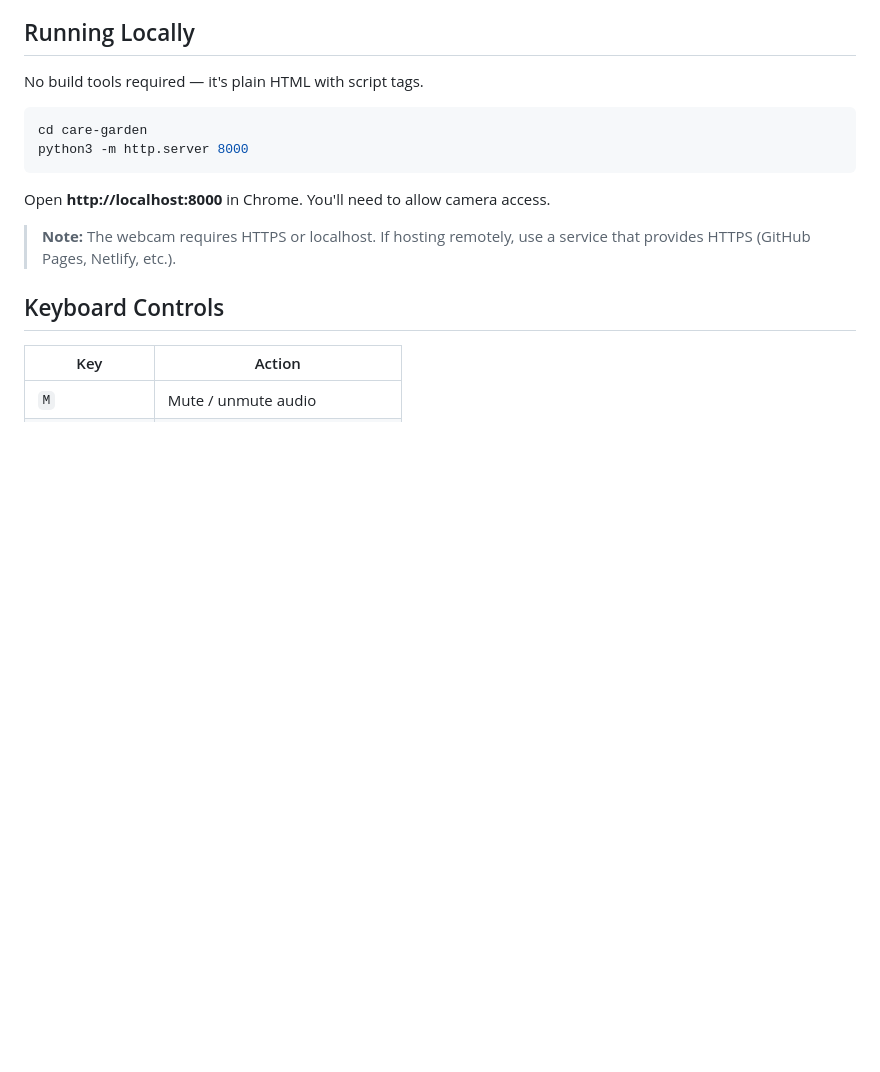
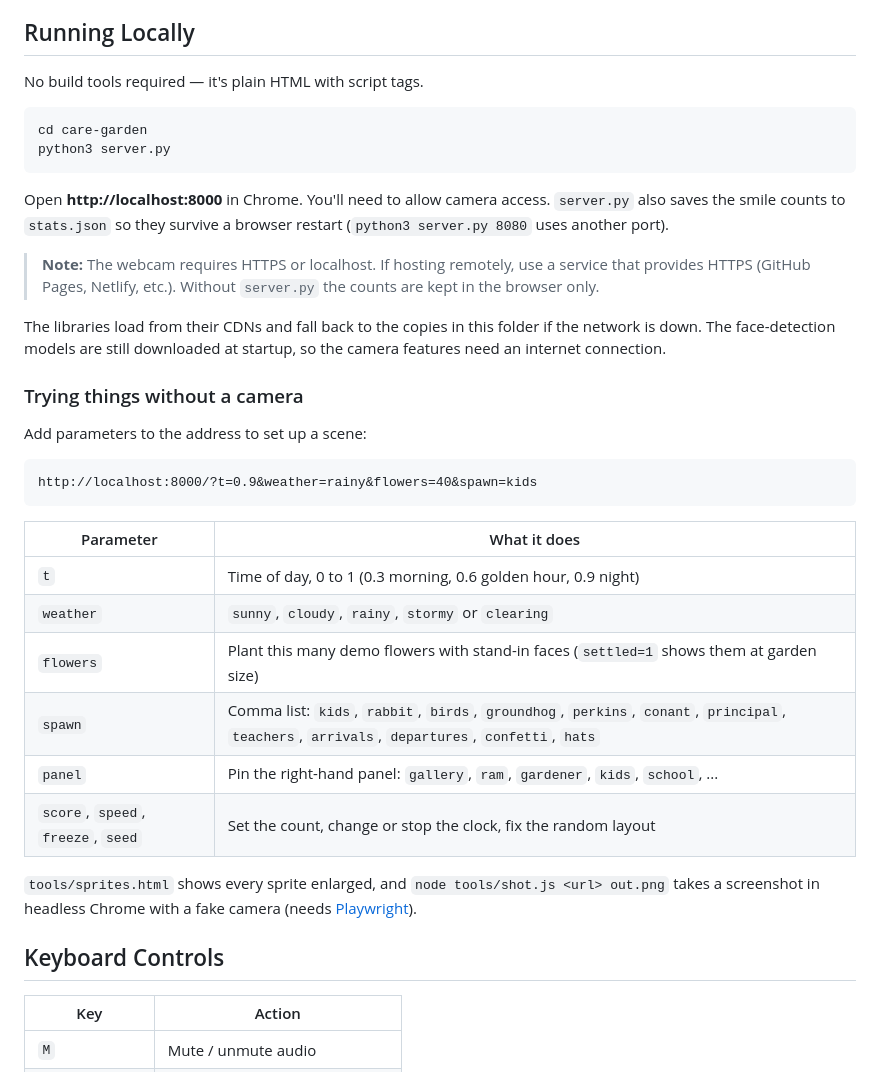
Before and after one commit to perkinscole/care-garden, a Markdown page: README.md, the part around one of its changes. Drawn GitHub-style; blank space fills up the shorter version.

````diff
--- a/README.md
+++ b/README.md
@@ -52,12 +58,33 @@ No build tools required — it's plain HTML with script tags.
 
 ```bash
 cd care-garden
-python3 -m http.server 8000
+python3 server.py
 ```
 
-Open **http://localhost:8000** in Chrome. You'll need to allow camera access.
+Open **http://localhost:8000** in Chrome. You'll need to allow camera access. `server.py` also saves the smile counts to `stats.json` so they survive a browser restart (`python3 server.py 8080` uses another port).
 
-> **Note:** The webcam requires HTTPS or localhost. If hosting remotely, use a service that provides HTTPS (GitHub Pages, Netlify, etc.).
+> **Note:** The webcam requires HTTPS or localhost. If hosting remotely, use a service that provides HTTPS (GitHub Pages, Netlify, etc.). Without `server.py` the counts are kept in the browser only.
+
+The libraries load from their CDNs and fall back to the copies in this folder if the network is down. The face-detection models are still downloaded at startup, so the camera features need an internet connection.
+
+### Trying things without a camera
+
+Add parameters to the address to set up a scene:
+
+```
+http://localhost:8000/?t=0.9&weather=rainy&flowers=40&spawn=kids
+```
+
+| Parameter | What it does |
+|---|---|
+| `t` | Time of day, 0 to 1 (0.3 morning, 0.6 golden hour, 0.9 night) |
+| `weather` | `sunny`, `cloudy`, `rainy`, `stormy` or `clearing` |
+| `flowers` | Plant this many demo flowers with stand-in faces (`settled=1` shows them at garden size) |
+| `spawn` | Comma list: `kids`, `rabbit`, `birds`, `groundhog`, `perkins`, `conant`, `principal`, `teachers`, `arrivals`, `departures`, `confetti`, `hats` |
+| `panel` | Pin the right-hand panel: `gallery`, `ram`, `gardener`, `kids`, `school`, ... |
+| `score`, `speed`, `freeze`, `seed` | Set the count, change or stop the clock, fix the random layout |
+
+`tools/sprites.html` shows every sprite enlarged, and `node tools/shot.js <url> out.png` takes a screenshot in headless Chrome with a fake camera (needs [Playwright](https://playwright.dev/)).
 
 ## Keyboard Controls
 
````
Also changed, not shown: other parts of README.md (+28 -21 lines), docs/screenshots/day.png (added), docs/screenshots/night.png (added).
